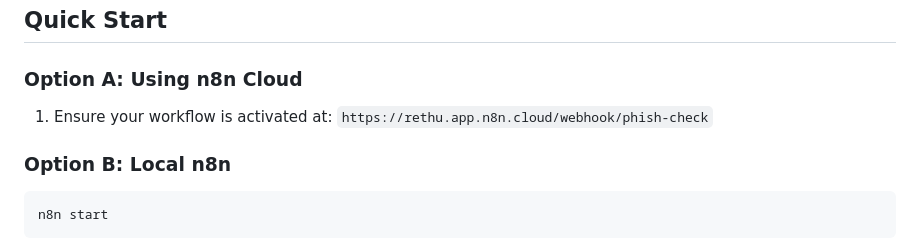
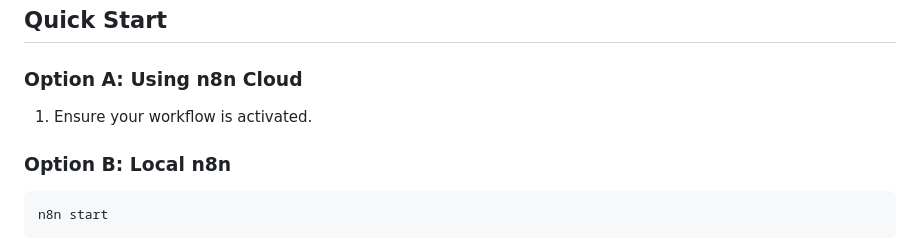
Before and after one commit to jrdevadattan/Legitly, a Markdown page: README.md, the part around the change. Rendered like a GitHub page.

```diff
--- a/README.md
+++ b/README.md
@@ -8,8 +8,7 @@ This extension posts each visited page URL to a webhook and shows the returned v
 
 ### Option A: Using n8n Cloud
 
-1. Ensure your workflow is activated at:
-`https://rethu.app.n8n.cloud/webhook/phish-check`
+1. Ensure your workflow is activated.
 
 ### Option B: Local n8n
 
```
